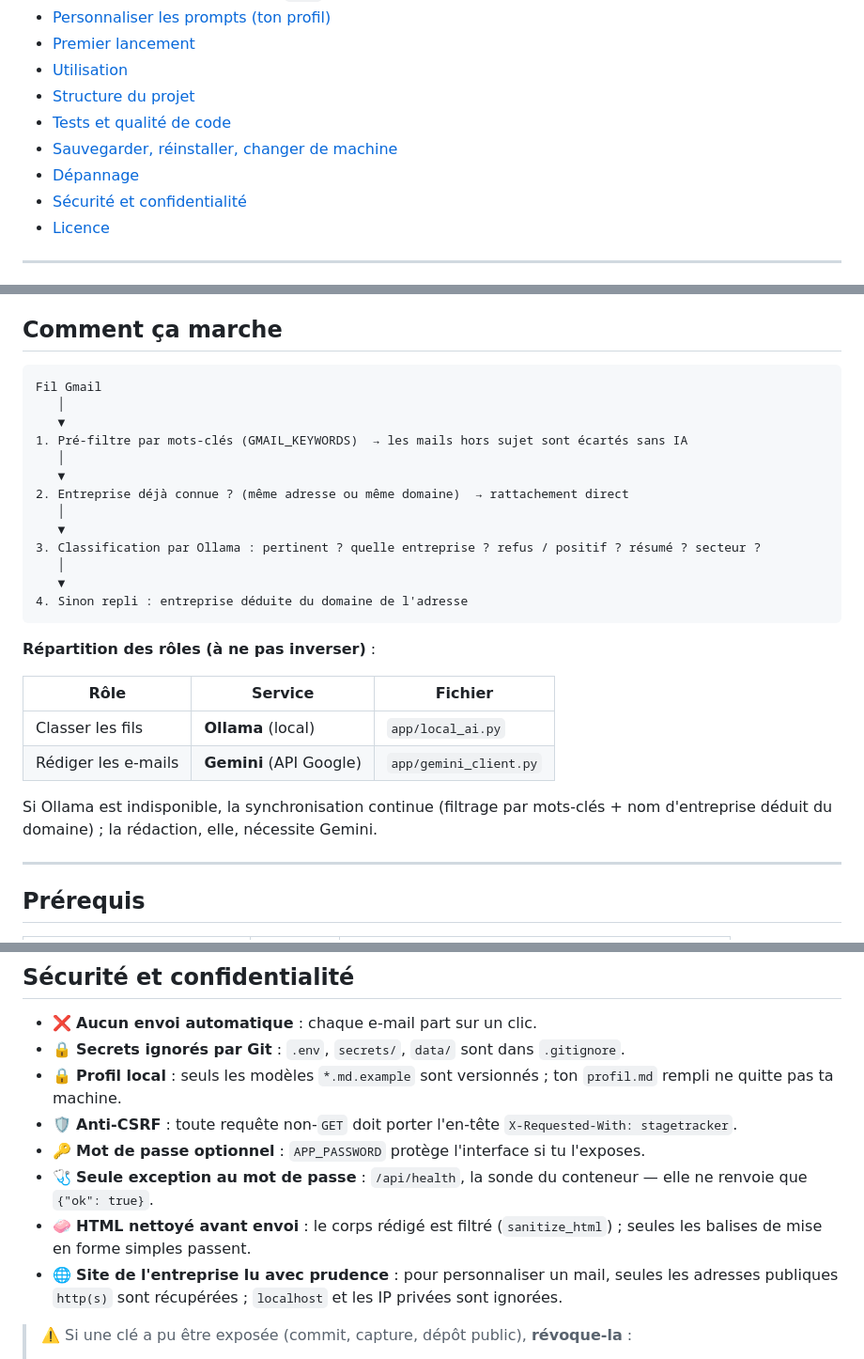
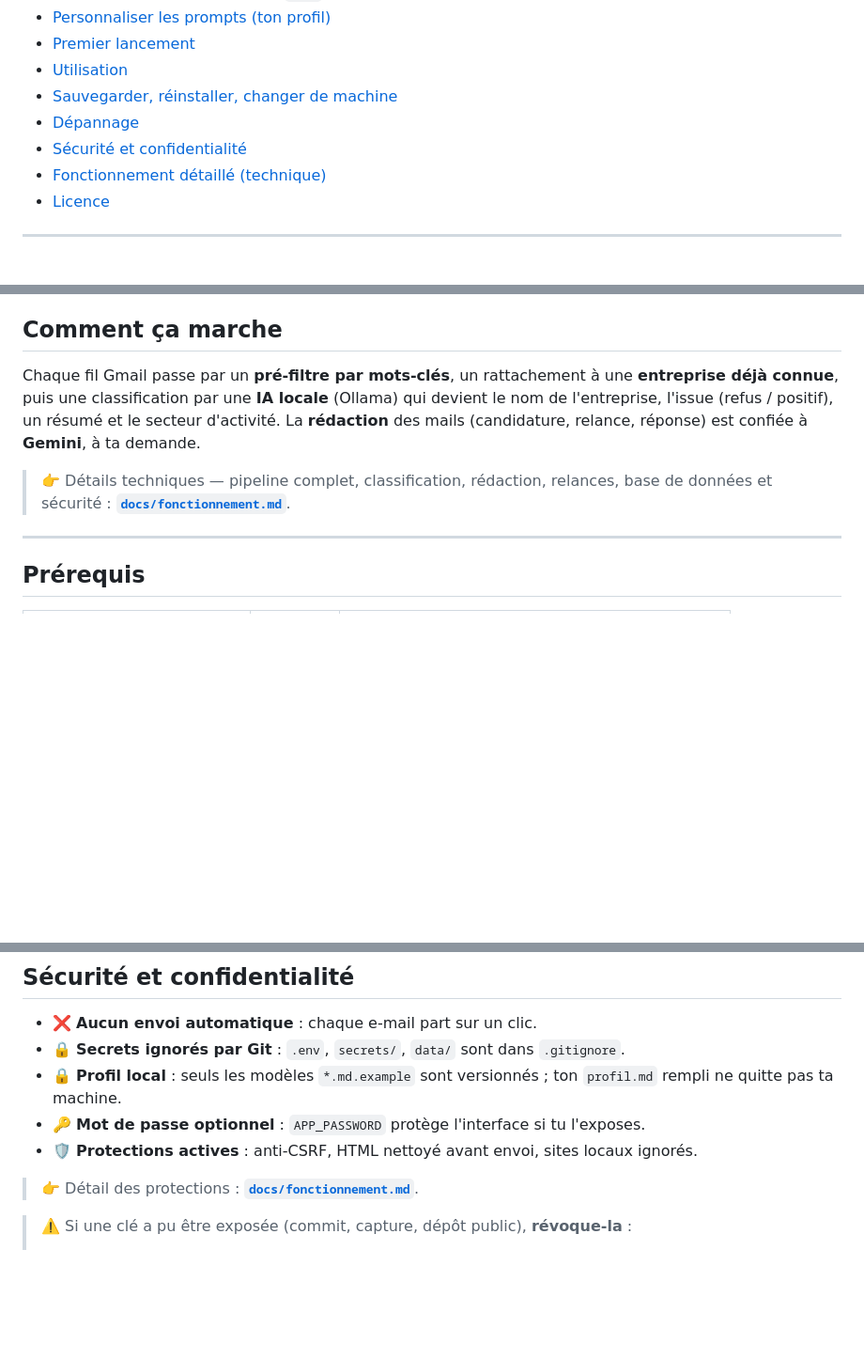
Before and after one commit to komafeu007/stageTracker, a Markdown page: README.md, 3 parts joined by grey strips. Shown at 94% size. Drawn GitHub-style; blank space fills up the shorter version.

````diff
--- a/README.md
+++ b/README.md
@@ -25,11 +25,10 @@ machine, sauf ce que tu envoies volontairement à Google (Gmail, Gemini).
 - [Personnaliser les prompts (ton profil)](#personnaliser-les-prompts-ton-profil)
 - [Premier lancement](#premier-lancement)
 - [Utilisation](#utilisation)
-- [Structure du projet](#structure-du-projet)
-- [Tests et qualité de code](#tests-et-qualité-de-code)
 - [Sauvegarder, réinstaller, changer de machine](#sauvegarder-réinstaller-changer-de-machine)
 - [Dépannage](#dépannage)
 - [Sécurité et confidentialité](#sécurité-et-confidentialité)
+- [Fonctionnement détaillé (technique)](docs/fonctionnement.md)
 - [Licence](#licence)
 
 ---
@@ -62,31 +61,13 @@ machine, sauf ce que tu envoies volontairement à Google (Gmail, Gemini).
 
 ## Comment ça marche
 
-```
-Fil Gmail
-   │
-   ▼
-1. Pré-filtre par mots-clés (GMAIL_KEYWORDS)  → les mails hors sujet sont écartés sans IA
-   │
-   ▼
-2. Entreprise déjà connue ? (même adresse ou même domaine)  → rattachement direct
-   │
-   ▼
-3. Classification par Ollama : pertinent ? quelle entreprise ? refus / positif ? résumé ? secteur ?
-   │
-   ▼
-4. Sinon repli : entreprise déduite du domaine de l'adresse
-```
+Chaque fil Gmail passe par un **pré-filtre par mots-clés**, un rattachement à une **entreprise
+déjà connue**, puis une classification par une **IA locale** (Ollama) qui devient le nom de
+l'entreprise, l'issue (refus / positif), un résumé et le secteur d'activité. La **rédaction** des
+mails (candidature, relance, réponse) est confiée à **Gemini**, à ta demande.
 
-**Répartition des rôles (à ne pas inverser)** :
-
-| Rôle | Service | Fichier |
-|------|---------|---------|
-| Classer les fils | **Ollama** (local) | `app/local_ai.py` |
-| Rédiger les e-mails | **Gemini** (API Google) | `app/gemini_client.py` |
-
-Si Ollama est indisponible, la synchronisation continue (filtrage par mots-clés + nom
-d'entreprise déduit du domaine) ; la rédaction, elle, nécessite Gemini.
+> 👉 Détails techniques — pipeline complet, classification, rédaction, relances, base de données
+> et sécurité : **[`docs/fonctionnement.md`](docs/fonctionnement.md)**.
 
 ---
 
@@ -483,15 +399,10 @@ rm data/stage_tracker.db
 - 🔒 **Secrets ignorés par Git** : `.env`, `secrets/`, `data/` sont dans `.gitignore`.
 - 🔒 **Profil local** : seuls les modèles `*.md.example` sont versionnés ; ton `profil.md`
   rempli ne quitte pas ta machine.
-- 🛡️ **Anti-CSRF** : toute requête non-`GET` doit porter l'en-tête
-  `X-Requested-With: stagetracker`.
 - 🔑 **Mot de passe optionnel** : `APP_PASSWORD` protège l'interface si tu l'exposes.
-- 🩺 **Seule exception au mot de passe** : `/api/health`, la sonde du conteneur — elle ne
-  renvoie que `{"ok": true}`.
-- 🧼 **HTML nettoyé avant envoi** : le corps rédigé est filtré (`sanitize_html`) ; seules les
-  balises de mise en forme simples passent.
-- 🌐 **Site de l'entreprise lu avec prudence** : pour personnaliser un mail, seules les adresses
-  publiques `http(s)` sont récupérées ; `localhost` et les IP privées sont ignorées.
+- 🛡️ **Protections actives** : anti-CSRF, HTML nettoyé avant envoi, sites locaux ignorés.
+
+> 👉 Détail des protections : **[`docs/fonctionnement.md`](docs/fonctionnement.md)**.
 
 > ⚠️ Si une clé a pu être exposée (commit, capture, dépôt public), **révoque-la** :
 > - Google Cloud → *Clients* → supprime/régénère le client OAuth ;
````
Also changed, not shown: other parts of README.md (+0 -65 lines), AGENTS.md (+3 -0 lines), docs/fonctionnement.md (added, +243 -0 lines).
